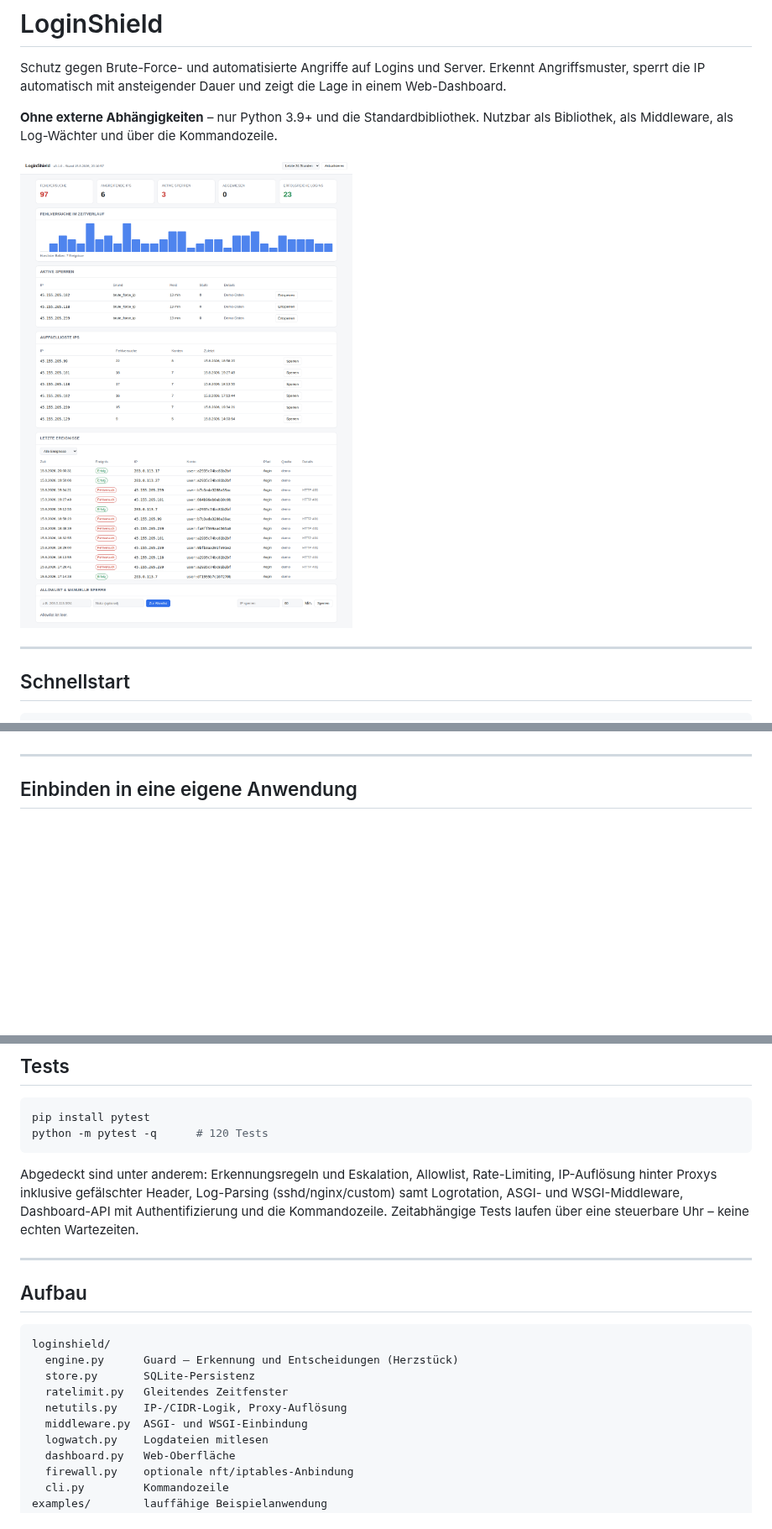
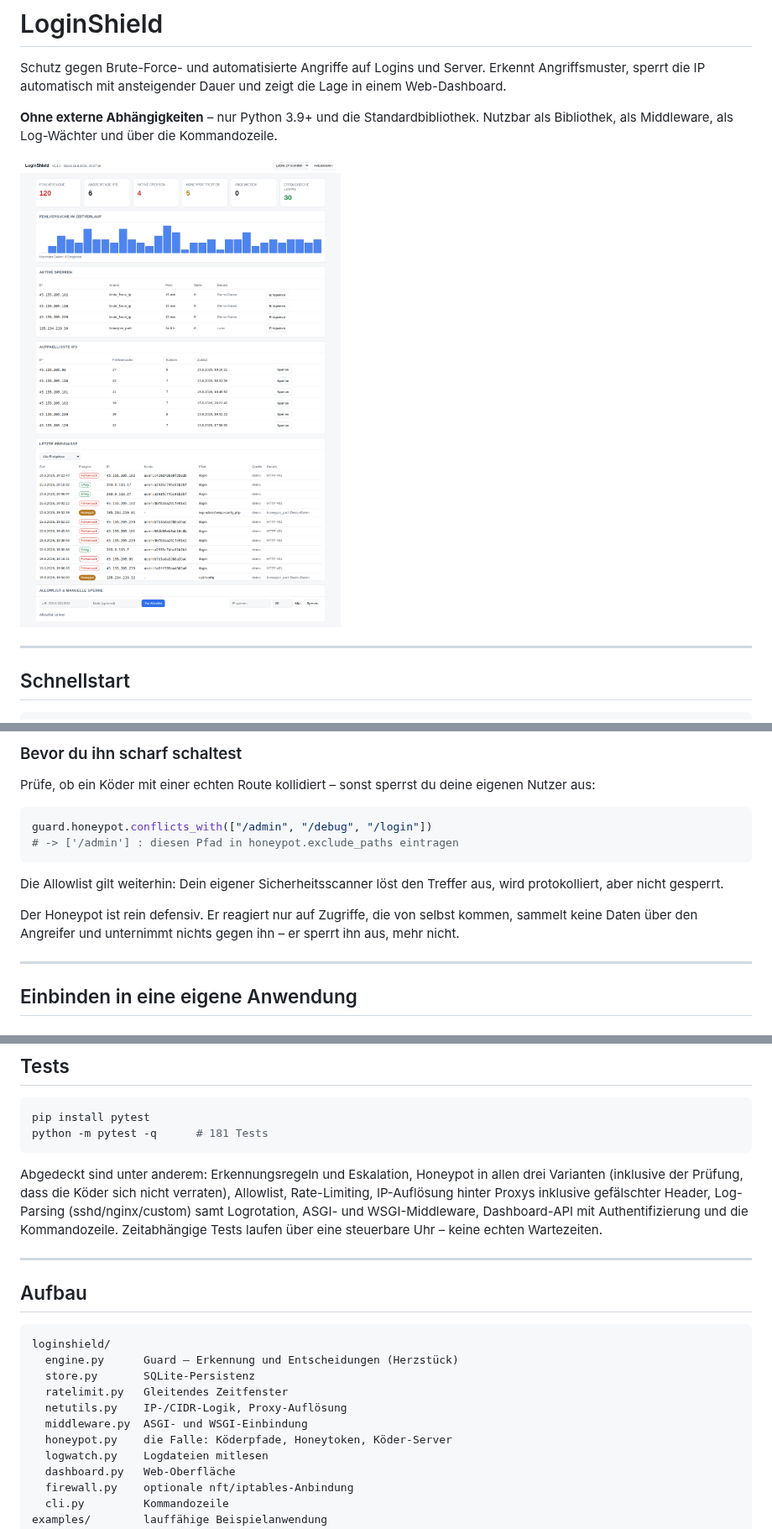
Before and after one commit to Levirob2015/L-vi, a Markdown page: README.md, 3 parts joined by grey strips. Shown at 84% size. Drawn GitHub-style; pictures changed too: docs/dashboard.png; blank space fills up the shorter version.

````diff
--- a/README.md
+++ b/README.md
@@ -57,3 +134,19 @@ Zahlendreher wartet nur kurz.
+### Bevor du ihn scharf schaltest
+
+Prüfe, ob ein Köder mit einer echten Route kollidiert – sonst sperrst du
+deine eigenen Nutzer aus:
+
+```python
+guard.honeypot.conflicts_with(["/admin", "/debug", "/login"])
+# -> ['/admin'] : diesen Pfad in honeypot.exclude_paths eintragen
+```
+
+Die Allowlist gilt weiterhin: Dein eigener Sicherheitsscanner löst den
+Treffer aus, wird protokolliert, aber nicht gesperrt.
+
+Der Honeypot ist rein defensiv. Er reagiert nur auf Zugriffe, die von selbst
+kommen, sammelt keine Daten über den Angreifer und unternimmt nichts gegen
+ihn – er sperrt ihn aus, mehr nicht.
 
 ---
 
@@ -284,10 +391,12 @@ zuerst mit `loginshield demo` oder der Beispiel-App.
 
 ```bash
 pip install pytest
-python -m pytest -q      # 120 Tests
+python -m pytest -q      # 181 Tests
 ```
 
-Abgedeckt sind unter anderem: Erkennungsregeln und Eskalation, Allowlist,
+Abgedeckt sind unter anderem: Erkennungsregeln und Eskalation, Honeypot in
+allen drei Varianten (inklusive der Prüfung, dass die Köder sich nicht
+verraten), Allowlist,
 Rate-Limiting, IP-Auflösung hinter Proxys inklusive gefälschter Header,
 Log-Parsing (sshd/nginx/custom) samt Logrotation, ASGI- und WSGI-Middleware,
 Dashboard-API mit Authentifizierung und die Kommandozeile. Zeitabhängige
@@ -304,6 +413,7 @@ loginshield/
   ratelimit.py   Gleitendes Zeitfenster
   netutils.py    IP-/CIDR-Logik, Proxy-Auflösung
   middleware.py  ASGI- und WSGI-Einbindung
+  honeypot.py    die Falle: Köderpfade, Honeytoken, Köder-Server
   logwatch.py    Logdateien mitlesen
   dashboard.py   Web-Oberfläche
   firewall.py    optionale nft/iptables-Anbindung
````
Also changed, not shown: other parts of README.md (+91 -0 lines), 12 other files.
